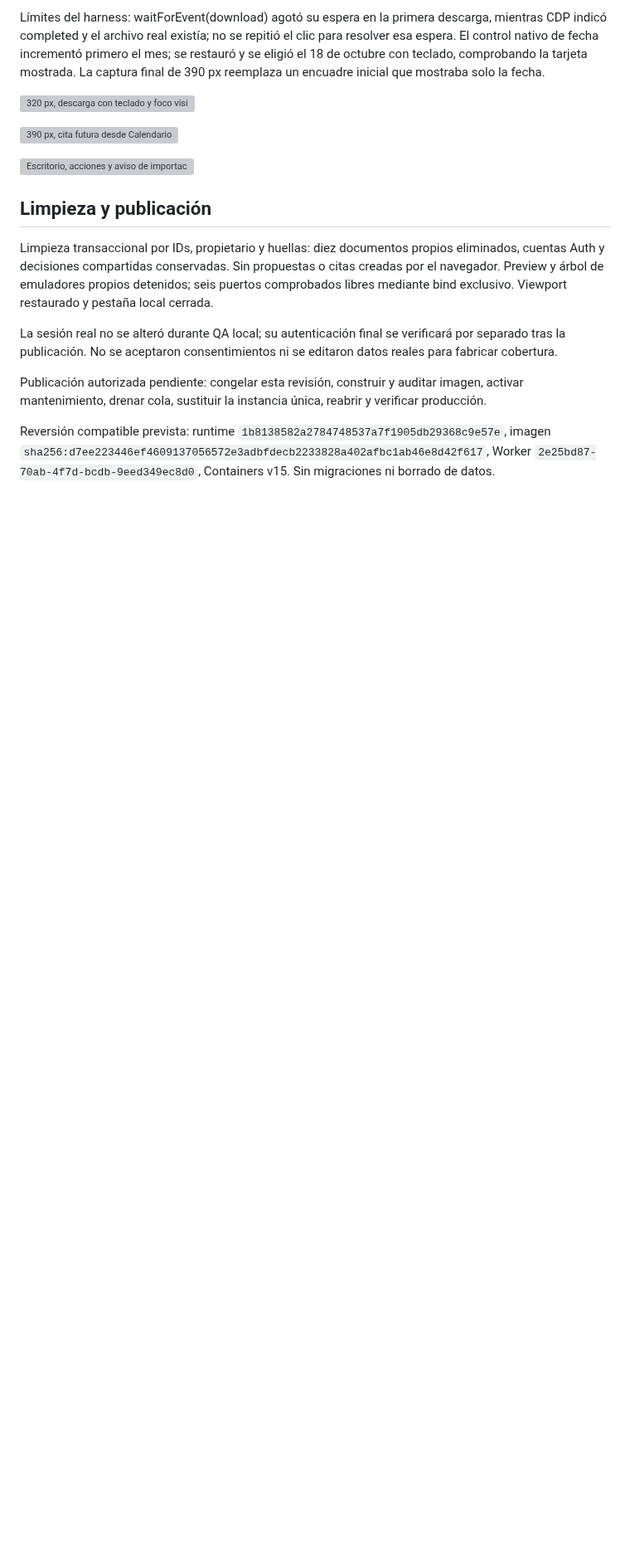
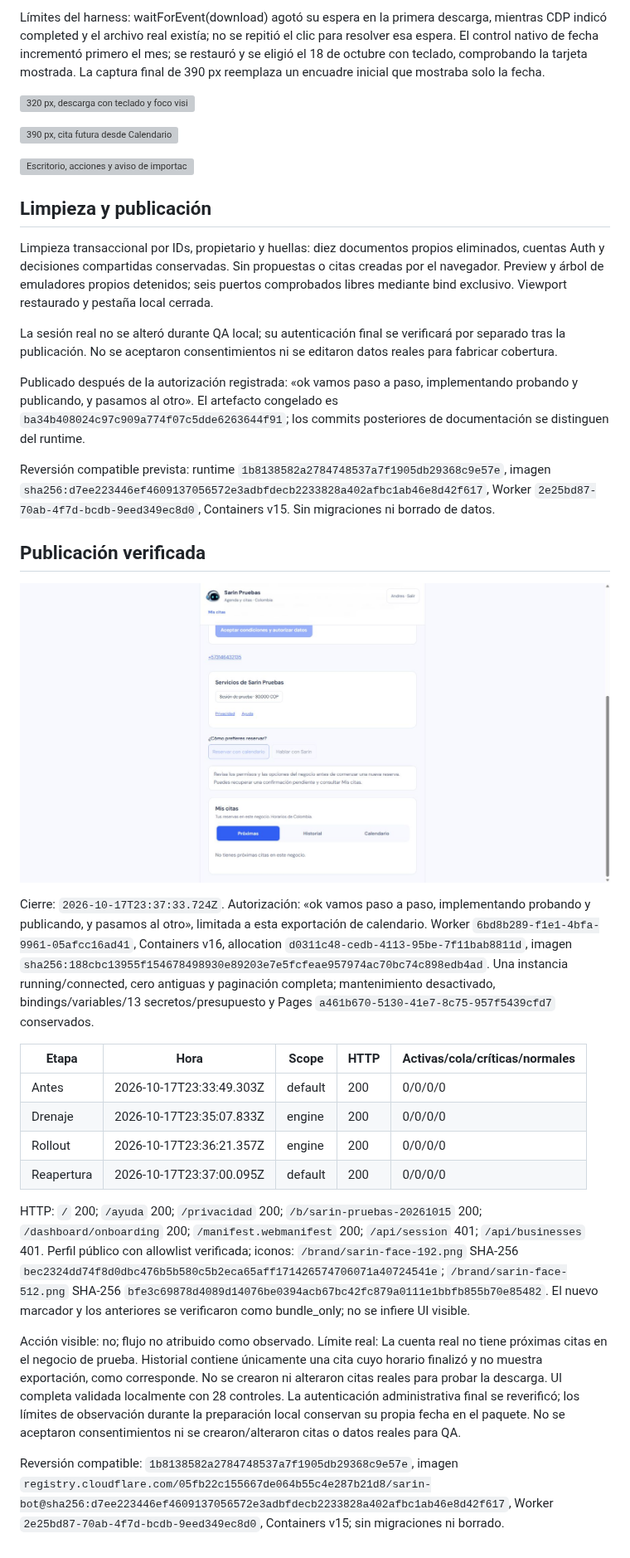
Before and after one commit to andresleosan/SarinBotSAAS, a Markdown page: docs/qa/2026-10-17-calendar-export.md, the part around one of its changes. Shown at 83% size. Drawn GitHub-style; pictures changed too: docs/qa/2026-10-17-calendar-export-production.jpg (added); blank space fills up the shorter version; grey boxes are pictures that could not be loaded.

Commit message:
docs: record verified calendar export release

```diff
--- a/docs/qa/2026-10-17-calendar-export.md
+++ b/docs/qa/2026-10-17-calendar-export.md
@@ -46,6 +46,25 @@ Limpieza transaccional por IDs, propietario y huellas: diez documentos propios e
 
 La sesión real no se alteró durante QA local; su autenticación final se verificará por separado tras la publicación. No se aceptaron consentimientos ni se editaron datos reales para fabricar cobertura.
 
-Publicación autorizada pendiente: congelar esta revisión, construir y auditar imagen, activar mantenimiento, drenar cola, sustituir la instancia única, reabrir y verificar producción.
+Publicado después de la autorización registrada: «ok vamos paso a paso, implementando probando y publicando, y pasamos al otro». El artefacto congelado es `ba34b408024c97c909a774f07c5dde6263644f91`; los commits posteriores de documentación se distinguen del runtime.
 
 Reversión compatible prevista: runtime `1b8138582a2784748537a7f1905db29368c9e57e`, imagen `sha256:d7ee223446ef4609137056572e3adbfdecb2233828a402afbc1ab46e8d42f617`, Worker `2e25bd87-70ab-4f7d-bcdb-9eed349ec8d0`, Containers v15. Sin migraciones ni borrado de datos.
+
+## Publicación verificada
+
+![Producción: Mis citas sin próximas reservas; la descarga no se ofrece para citas finalizadas](2026-10-17-calendar-export-production.jpg)
+
+Cierre: `2026-10-17T23:37:33.724Z`. Autorización: «ok vamos paso a paso, implementando probando y publicando, y pasamos al otro», limitada a esta exportación de calendario. Worker `6bd8b289-f1e1-4bfa-9961-05afcc16ad41`, Containers v16, allocation `d0311c48-cedb-4113-95be-7f11bab8811d`, imagen `sha256:188cbc13955f154678498930e89203e7e5fcfeae957974ac70bc74c898edb4ad`. Una instancia running/connected, cero antiguas y paginación completa; mantenimiento desactivado, bindings/variables/13 secretos/presupuesto y Pages `a461b670-5130-41e7-8c75-957f5439cfd7` conservados.
+
+| Etapa | Hora | Scope | HTTP | Activas/cola/críticas/normales |
+| --- | --- | --- | --- | --- |
+| Antes | 2026-10-17T23:33:49.303Z | default | 200 | 0/0/0/0 |
+| Drenaje | 2026-10-17T23:35:07.833Z | engine | 200 | 0/0/0/0 |
+| Rollout | 2026-10-17T23:36:21.357Z | engine | 200 | 0/0/0/0 |
+| Reapertura | 2026-10-17T23:37:00.095Z | default | 200 | 0/0/0/0 |
+
+HTTP: `/` 200; `/ayuda` 200; `/privacidad` 200; `/b/sarin-pruebas-20261015` 200; `/dashboard/onboarding` 200; `/manifest.webmanifest` 200; `/api/session` 401; `/api/businesses` 401. Perfil público con allowlist verificada; iconos: `/brand/sarin-face-192.png` SHA-256 `bec2324dd74f8d0dbc476b5b580c5b2eca65aff171426574706071a40724541e`; `/brand/sarin-face-512.png` SHA-256 `bfe3c69878d4089d14076be0394acb67bc42fc879a0111e1bbfb855b70e85482`. El nuevo marcador y los anteriores se verificaron como bundle_only; no se infiere UI visible.
+
+Acción visible: no; flujo no atribuido como observado. Límite real: La cuenta real no tiene próximas citas en el negocio de prueba. Historial contiene únicamente una cita cuyo horario finalizó y no muestra exportación, como corresponde. No se crearon ni alteraron citas reales para probar la descarga. UI completa validada localmente con 28 controles. La autenticación administrativa final se reverificó; los límites de observación durante la preparación local conservan su propia fecha en el paquete. No se aceptaron consentimientos ni se crearon/alteraron citas o datos reales para QA.
+
+Reversión compatible: `1b8138582a2784748537a7f1905db29368c9e57e`, imagen `registry.cloudflare.com/05fb22c155667de064b55c4e287b21d8/sarin-bot@sha256:d7ee223446ef4609137056572e3adbfdecb2233828a402afbc1ab46e8d42f617`, Worker `2e25bd87-70ab-4f7d-bcdb-9eed349ec8d0`, Containers v15; sin migraciones ni borrado.
```
Also changed, not shown: other parts of docs/qa/2026-10-17-calendar-export.md (+2 -2 lines), docs/product/BRIEF.md (+1 -1 lines), tasks.md (+3 -3 lines).
